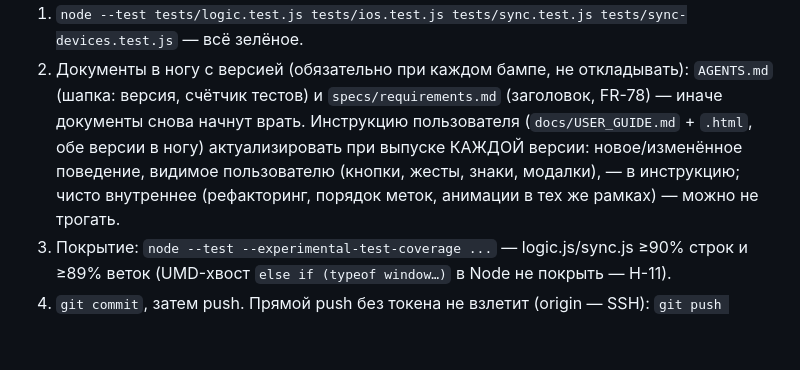
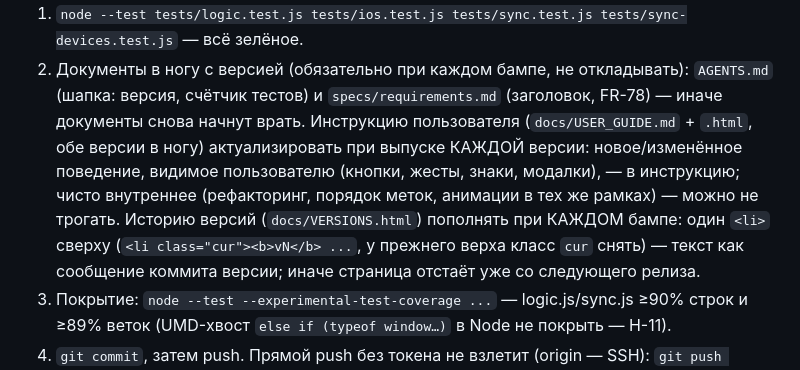
Before and after one commit to russkin/external-brain, a Markdown page: AGENTS.md, the part around the change. Drawn GitHub-style; blank space fills up the shorter version.

Commit message:
docs: история версий в регламенте публикации

```diff
--- a/AGENTS.md
+++ b/AGENTS.md
@@ -43,6 +43,10 @@ purchases, но проекты РАЗОШЛИСЬ и независимы: ра
    поведение, видимое пользователю (кнопки, жесты, знаки, модалки), —
    в инструкцию; чисто внутреннее (рефакторинг, порядок меток, анимации
    в тех же рамках) — можно не трогать.
+   Историю версий (`docs/VERSIONS.html`) пополнять при КАЖДОМ бампе:
+   один `<li>` сверху (`<li class="cur"><b>vN</b> ...`, у прежнего верха
+   класс `cur` снять) — текст как сообщение коммита версии; иначе страница
+   отстаёт уже со следующего релиза.
 3. Покрытие: `node --test --experimental-test-coverage ...` — logic.js/sync.js ≥90% строк и ≥89% веток (UMD-хвост `else if (typeof window…)` в Node не покрыть — H-11).
 4. `git commit`, затем push. Прямой push без токена не взлетит (origin — SSH):
    `git push "https://x-access-token:${GITHUB_TOKEN}@github.com/russkin/external-brain.git" main:main`
```
